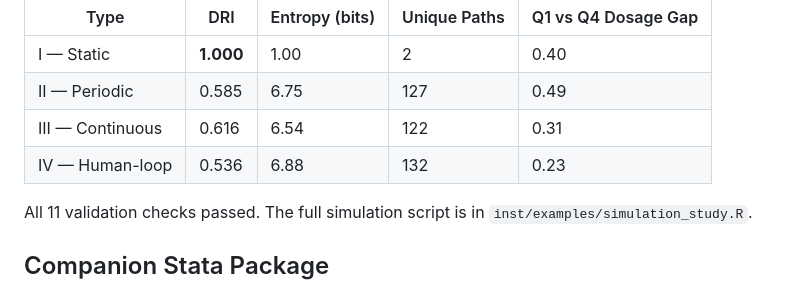
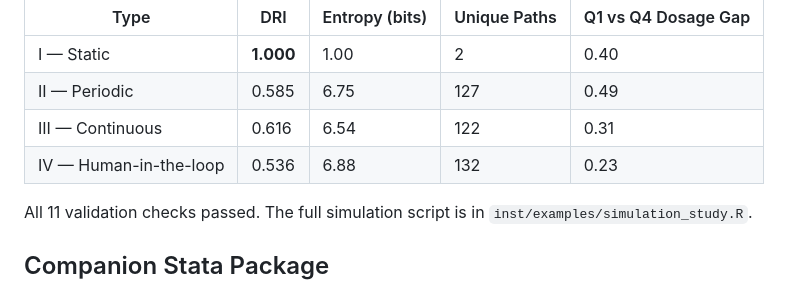
Before and after one commit to causalfragility-lab/decisionpaths, a Markdown page: README.md, the part around the change. GitHub-like rendering.

```diff
--- a/README.md
+++ b/README.md
@@ -126,7 +126,7 @@ theoretical predictions:
 | I — Static       | **1.000** | 1.00           | 2            | 0.40                |
 | II — Periodic    | 0.585     | 6.75           | 127          | 0.49                |
 | III — Continuous | 0.616     | 6.54           | 122          | 0.31                |
-| IV — Human-loop  | 0.536     | 6.88           | 132          | 0.23                |
+|IV — Human-in-the-loop | 0.536     | 6.88           | 132          | 0.23                |
 
 All 11 validation checks passed. The full simulation script is in
 `inst/examples/simulation_study.R`.
```
